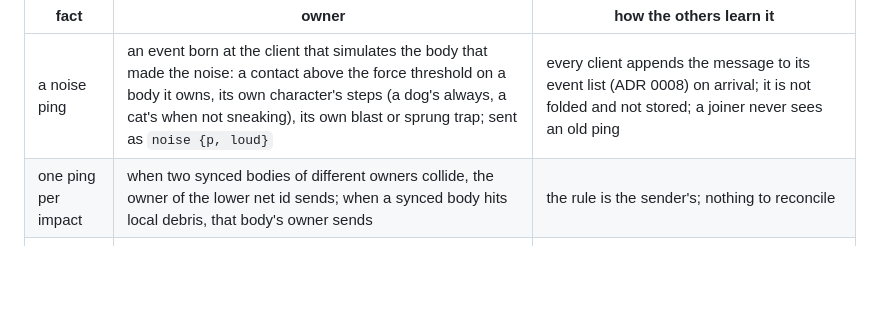
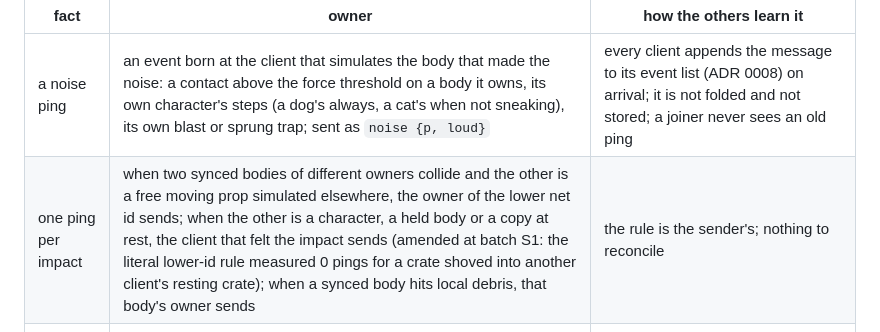
Before and after one commit to Diakov94/Not-the-Time-for-Fish, a Markdown page: docs/adr/0010-noise-scent-markers-and-perks-are-transient-not-synced-state.md, the part around the change. GitHub-like rendering; blank space fills up the shorter version.

```diff
--- a/docs/adr/0010-noise-scent-markers-and-perks-are-transient-not-synced-state.md
+++ b/docs/adr/0010-noise-scent-markers-and-perks-are-transient-not-synced-state.md
@@ -10,7 +10,7 @@ The natural mistake is to put every new fact into the shared table. Four of the
 | fact | owner | how the others learn it |
 | --- | --- | --- |
 | a noise ping | an event born at the client that simulates the body that made the noise: a contact above the force threshold on a body it owns, its own character's steps (a dog's always, a cat's when not sneaking), its own blast or sprung trap; sent as `noise {p, loud}` | every client appends the message to its event list (ADR 0008) on arrival; it is not folded and not stored; a joiner never sees an old ping |
-| one ping per impact | when two synced bodies of different owners collide, the owner of the lower net id sends; when a synced body hits local debris, that body's owner sends | the rule is the sender's; nothing to reconcile |
+| one ping per impact | when two synced bodies of different owners collide and the other is a free moving prop simulated elsewhere, the owner of the lower net id sends; when the other is a character, a held body or a copy at rest, the client that felt the impact sends (amended at batch S1: the literal lower-id rule measured 0 pings for a crate shoved into another client's resting crate); when a synced body hits local debris, that body's owner sends | the rule is the sender's; nothing to reconcile |
 | a scent trail | each client's own history of a cat's (or a lure's) poses as it applied them (its own cat from the body, the others from their snapshots), a ring buffer per entity in `src/sim`, 60 s long; sniff is a query over it with a window (30 s, longer under Bloodhound) and a radius (10 m) | no message: the poses already reach every client from one owner's ticks (ADR 0006), so two dogs hold the same trail without being told |
 | a team marker | an event `mark {p}` from the marking client, the point found by a ray the sim casts for the app; shown to the marker's side for a while | the event list; not stored |
 | the perk slot | the fold names the bag's picker (the first `pickup {bag}` delivered removes the bag); what the picker got, for how long, and its one use are the picker's own client's fact, the kind drawn locally from its side's four | nobody else needs it: every effect is either local to the picker's actions (reach, speed, silence, a second jump, defuse time, mine cap, the sniff window) or a message of its own (`bark`, the lure's `spawn`) |
```
Also changed, not shown: tasks/DONE.md (+5 -0 lines).
